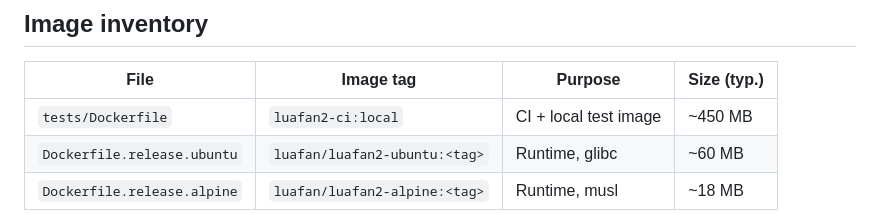
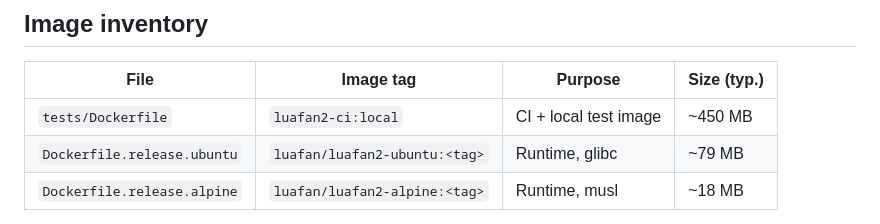
Before and after one commit to luafan/luafan2, a Markdown page: manifest/ci-and-release-image.md, the part around the change. Drawn GitHub-style.

```diff
--- a/manifest/ci-and-release-image.md
+++ b/manifest/ci-and-release-image.md
@@ -9,7 +9,7 @@ Docker Hub once main is green.
 | File                          | Image tag                       | Purpose               | Size (typ.) |
 |-------------------------------|---------------------------------|-----------------------|-------------|
 | `tests/Dockerfile`            | `luafan2-ci:local`              | CI + local test image | ~450 MB     |
-| `Dockerfile.release.ubuntu`   | `luafan/luafan2-ubuntu:<tag>`   | Runtime, glibc        | ~60 MB      |
+| `Dockerfile.release.ubuntu`   | `luafan/luafan2-ubuntu:<tag>`   | Runtime, glibc        | ~79 MB      |
 | `Dockerfile.release.alpine`   | `luafan/luafan2-alpine:<tag>`   | Runtime, musl         | ~18 MB      |
 
 `tests/Dockerfile` is a **fat** image: build toolchain, `mariadb-server`,
```
Also changed, not shown: README.md (+1 -1 lines).
